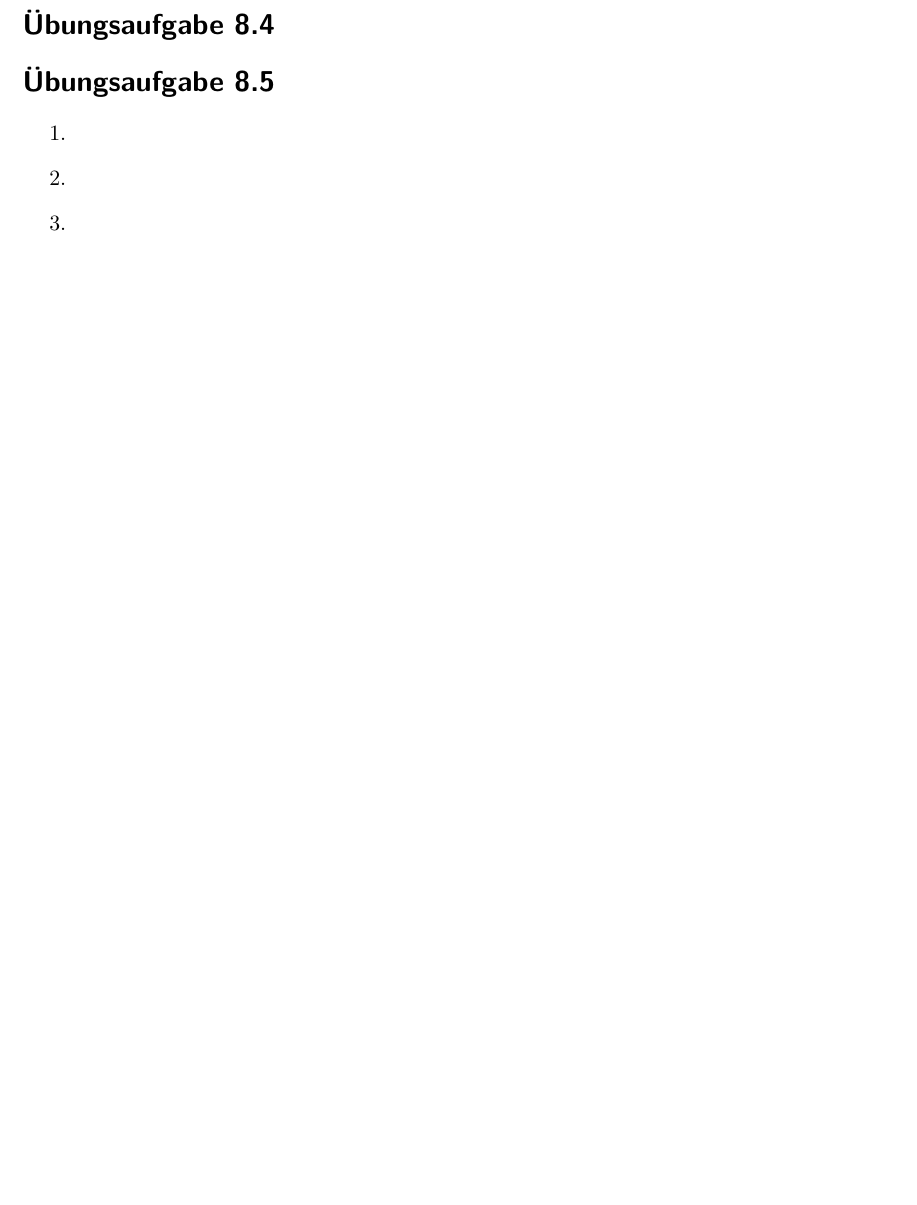
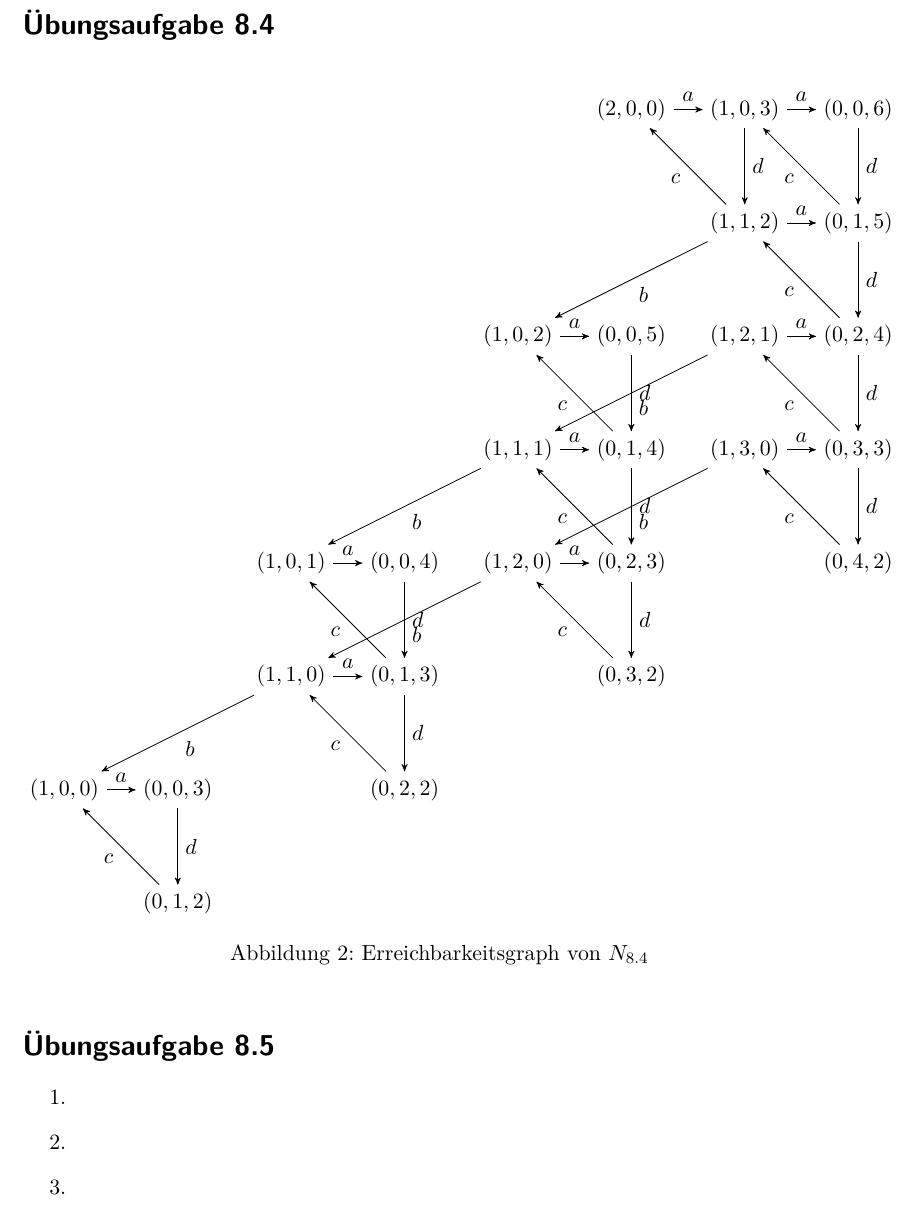
Before and after one commit to lenerd/FGI2, a LaTeX document (blatt_08/blatt_08.tex): part of page 2 of 2 before the commit and part of page 2 of 3 after it, cut so that both start at the same text, the shorter picture padded with empty space. Compiled offline with pdfLaTeX.

Commit message:
reachability graph

```diff
--- a/blatt_08/blatt_08.tex
+++ b/blatt_08/blatt_08.tex
@@ -99,6 +99,107 @@
 \end{enumerate}
 
 \section*{Übungsaufgabe 8.4}
+\begin{figure}[h]
+    \centering
+    \begin{tikzpicture}[
+        auto,
+        scale=2,
+        ->,
+        >=stealth',
+    ]
+
+        % line a
+        \node (fa) at (5,0) {$(2,0,0)$};
+        \node (ga) at (6,0) {$(1,0,3)$};
+        \node (ha) at (7,0) {$(0,0,6)$};
+
+        % line b
+        \node (gb) at (6,-1) {$(1,1,2)$};
+        \node (hb) at (7,-1) {$(0,1,5)$};
+
+        % line c
+        \node (ec) at (4,-2) {$(1,0,2)$};
+        \node (fc) at (5,-2) {$(0,0,5)$};
+        \node (gc) at (6,-2) {$(1,2,1)$};
+        \node (hc) at (7,-2) {$(0,2,4)$};
+
+        % line d
+        \node (ed) at (4,-3) {$(1,1,1)$};
+        \node (fd) at (5,-3) {$(0,1,4)$};
+        \node (gd) at (6,-3) {$(1,3,0)$};
+        \node (hd) at (7,-3) {$(0,3,3)$};
+
+        % line e
+        \node (ce) at (2,-4) {$(1,0,1)$};
+        \node (de) at (3,-4) {$(0,0,4)$};
+        \node (ee) at (4,-4) {$(1,2,0)$};
+        \node (fe) at (5,-4) {$(0,2,3)$};
+        \node (he) at (7,-4) {$(0,4,2)$};
+
+        % line f
+        \node (cf) at (2,-5) {$(1,1,0)$};
+        \node (df) at (3,-5) {$(0,1,3)$};
+        \node (ff) at (5,-5) {$(0,3,2)$};
+
+        % line g
+        \node (ag) at (0,-6) {$(1,0,0)$};
+        \node (bg) at (1,-6) {$(0,0,3)$};
+        \node (dg) at (3,-6) {$(0,2,2)$};
+
+        % line h
+        \node (bh) at (1,-7) {$(0,1,2)$};
+
+        % a edges
+        \draw (fa) to node {$a$} (ga);
+        \draw (ga) to node {$a$} (ha);
+        \draw (gb) to node {$a$} (hb);
+        \draw (ec) to node {$a$} (fc);
+        \draw (gc) to node {$a$} (hc);
+        \draw (ed) to node {$a$} (fd);
+        \draw (gd) to node {$a$} (hd);
+        \draw (ee) to node {$a$} (fe);
+        \draw (ce) to node {$a$} (de);
+        \draw (cf) to node {$a$} (df);
+        \draw (ag) to node {$a$} (bg);
+
+        % b edges
+        \draw (gb) to node {$b$} (ec);
+        \draw (gc) to node {$b$} (ed);
+        \draw (ed) to node {$b$} (ce);
+        \draw (gd) to node {$b$} (ee);
+        \draw (ee) to node {$b$} (cf);
+        \draw (cf) to node {$b$} (ag);
+
+        % c edges
+        \draw (gb) to node {$c$} (fa);
+        \draw (hb) to node {$c$} (ga);
+        \draw (hc) to node {$c$} (gb);
+        \draw (fd) to node {$c$} (ec);
+        \draw (hd) to node {$c$} (gc);
+        \draw (fe) to node {$c$} (ed);
+        \draw (he) to node {$c$} (gd);
+        \draw (df) to node {$c$} (ce);
+        \draw (ff) to node {$c$} (ee);
+        \draw (dg) to node {$c$} (cf);
+        \draw (bh) to node {$c$} (ag);
+
+        % d edges
+        \draw (ga) to node {$d$} (gb);
+        \draw (ha) to node {$d$} (hb);
+        \draw (hb) to node {$d$} (hc);
+        \draw (fc) to node {$d$} (fd);
+        \draw (hc) to node {$d$} (hd);
+        \draw (fd) to node {$d$} (fe);
+        \draw (hd) to node {$d$} (he);
+        \draw (de) to node {$d$} (df);
+        \draw (fe) to node {$d$} (ff);
+        \draw (df) to node {$d$} (dg);
+        \draw (bg) to node {$d$} (bh);
+
+    \end{tikzpicture}
+    \caption{Erreichbarkeitsgraph von $N_{8.4}$}
+    \label{fig:prozesse}
+\end{figure}
 
 \section*{Übungsaufgabe 8.5}
 \begin{enumerate}
```
